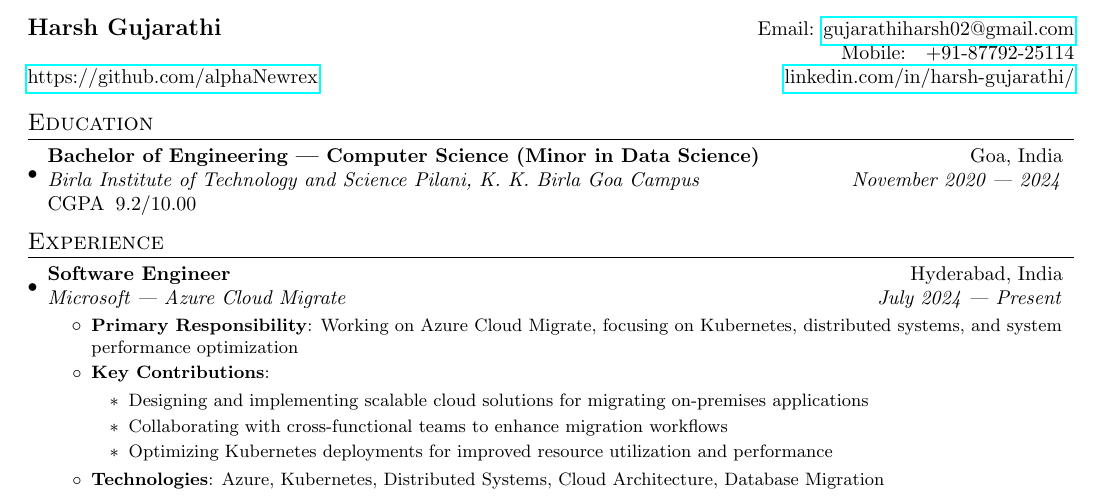
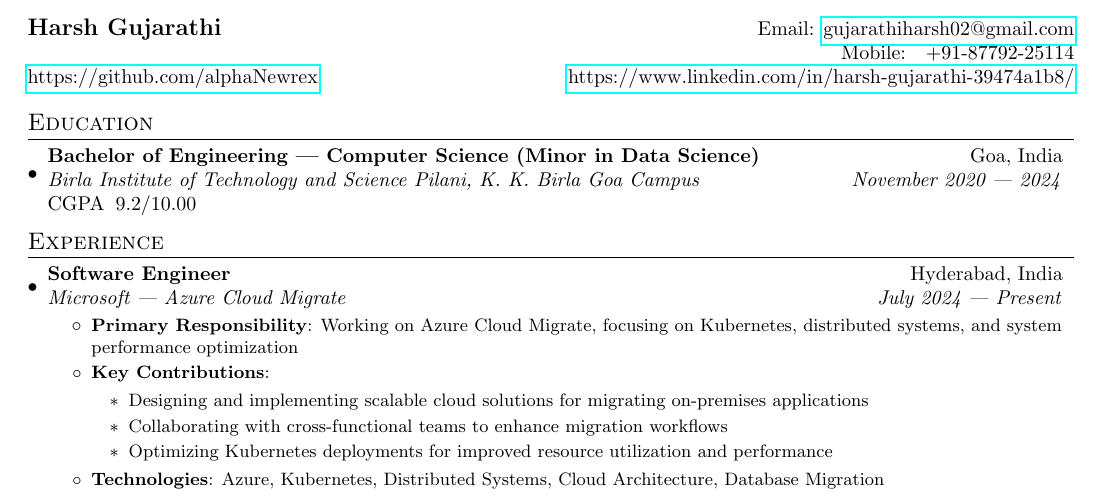
Before and after one commit to alphaNewrex/resume, a LaTeX document (professional/main.tex, which reads professional/sections/header.tex): part of the page, cut so that both start at the same text. Compiled offline with pdfLaTeX.

Commit message:
fix linkedin url.

```diff
--- a/professional/sections/header.tex
+++ b/professional/sections/header.tex
@@ -2,5 +2,5 @@
 \begin{tabular*}{\textwidth}{l@{\extracolsep{\fill}}r}
     \textbf{{\large Harsh Gujarathi}} & Email: \href{mailto:gujarathiharsh02@gmail.com}{gujarathiharsh02@gmail.com}\\
     \href{}{} & Mobile:~~~+91-87792-25114 \\
-    \href{https://github.com/alphaNewrex}{https://github.com/alphaNewrex} & \href{https://www.linkedin.com/in/harsh-gujarathi/}{linkedin.com/in/harsh-gujarathi/}\\
+    \href{https://github.com/alphaNewrex}{https://github.com/alphaNewrex} & \href{https://www.linkedin.com/in/harsh-gujarathi-39474a1b8/}{https://www.linkedin.com/in/harsh-gujarathi-39474a1b8/}\\
   \end{tabular*}
```
